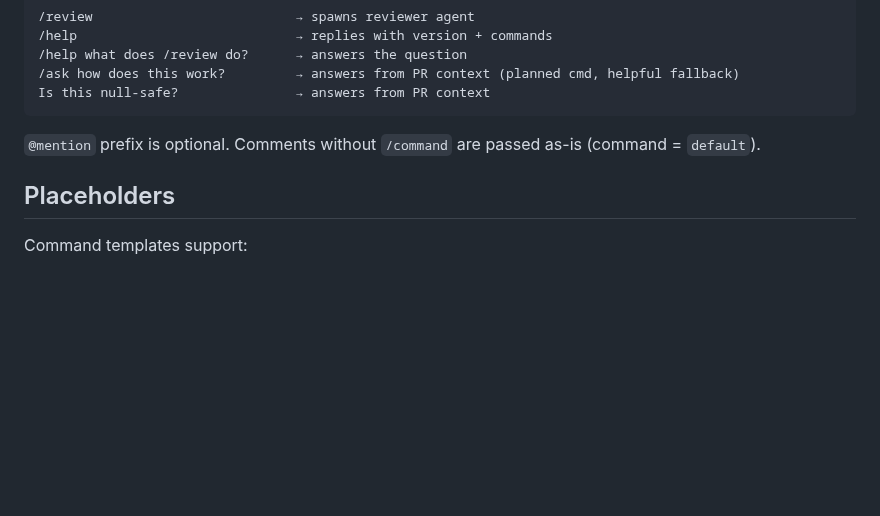
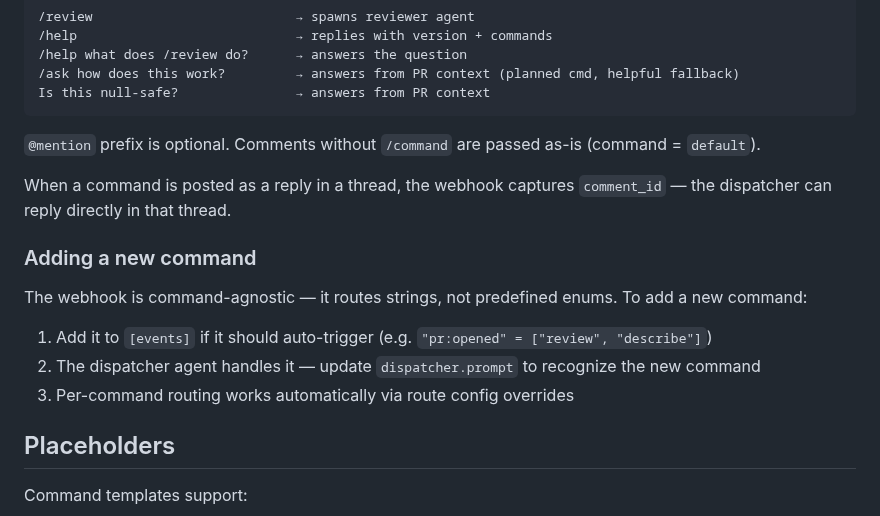
Before and after one commit to andreyzebin/diff-graph, a Markdown page: webhook/README.md, the part around the change. Drawn GitHub-style; blank space fills up the shorter version.

```diff
--- a/webhook/README.md
+++ b/webhook/README.md
@@ -112,6 +112,16 @@ Is this null-safe?               → answers from PR context
 
 `@mention` prefix is optional. Comments without `/command` are passed as-is (command = `default`).
 
+When a command is posted as a reply in a thread, the webhook captures `comment_id` — the dispatcher can reply directly in that thread.
+
+### Adding a new command
+
+The webhook is command-agnostic — it routes strings, not predefined enums. To add a new command:
+
+1. Add it to `[events]` if it should auto-trigger (e.g. `"pr:opened" = ["review", "describe"]`)
+2. The dispatcher agent handles it — update `dispatcher.prompt` to recognize the new command
+3. Per-command routing works automatically via route config overrides
+
 ## Placeholders
 
 Command templates support:
```
Also changed, not shown: webhook/HELP.md (deleted, +0 -98 lines).
